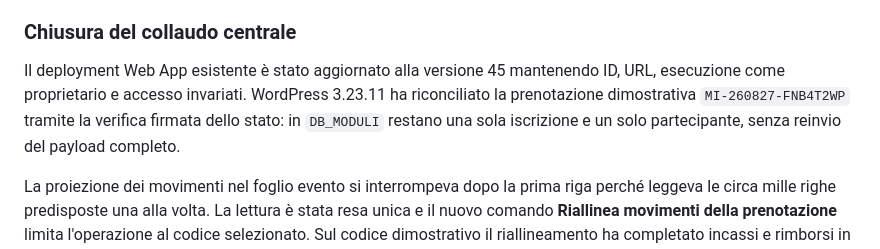
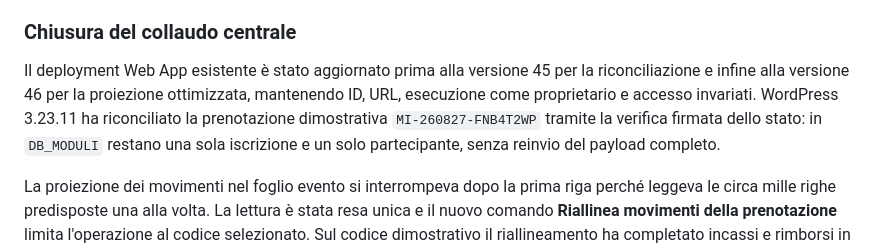
Before and after one commit to rasanfil-source/moduloiscrizioni, a Markdown page: docs/COLLAUDO_FOGLI_INCREMENTALI_2026-09-06.md, the part around the change. Rendered like a GitHub page.

Commit message:
Aggiorna il report al deployment 46

```diff
--- a/docs/COLLAUDO_FOGLI_INCREMENTALI_2026-09-06.md
+++ b/docs/COLLAUDO_FOGLI_INCREMENTALI_2026-09-06.md
@@ -21,7 +21,7 @@ Nessun deployment, timer, invio email o accesso a DB_MODULI. I flussi centrali,
 
 ### Chiusura del collaudo centrale
 
-Il deployment Web App esistente è stato aggiornato alla versione 45 mantenendo ID, URL, esecuzione come proprietario e accesso invariati. WordPress 3.23.11 ha riconciliato la prenotazione dimostrativa `MI-260827-FNB4T2WP` tramite la verifica firmata dello stato: in `DB_MODULI` restano una sola iscrizione e un solo partecipante, senza reinvio del payload completo.
+Il deployment Web App esistente è stato aggiornato prima alla versione 45 per la riconciliazione e infine alla versione 46 per la proiezione ottimizzata, mantenendo ID, URL, esecuzione come proprietario e accesso invariati. WordPress 3.23.11 ha riconciliato la prenotazione dimostrativa `MI-260827-FNB4T2WP` tramite la verifica firmata dello stato: in `DB_MODULI` restano una sola iscrizione e un solo partecipante, senza reinvio del payload completo.
 
 La proiezione dei movimenti nel foglio evento si interrompeva dopo la prima riga perché leggeva le circa mille righe predisposte una alla volta. La lettura è stata resa unica e il nuovo comando **Riallinea movimenti della prenotazione** limita l'operazione al codice selezionato. Sul codice dimostrativo il riallineamento ha completato incassi e rimborsi in circa sette secondi; una seconda esecuzione ha lasciato invariato il numero delle righe. Nessuna email è stata inviata e nessun timer Apps Script è stato attivato.
 
```
